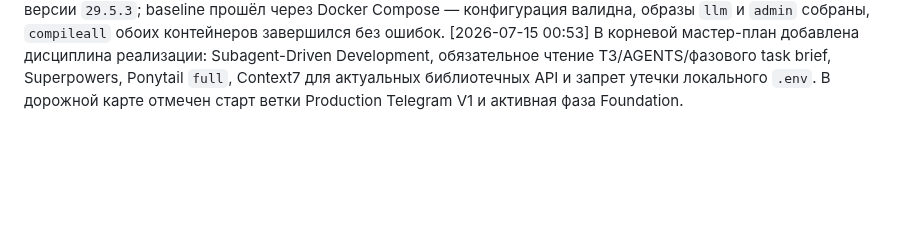
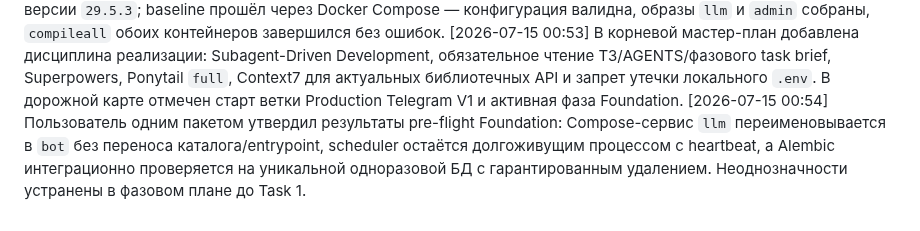
Before and after one commit to vlad495-commits/moroz-i-solntse-bot, a Markdown page: changelog.md, the part around the change. Drawn GitHub-style; blank space fills up the shorter version.

Commit message:
docs: устранены неоднозначности foundation

```diff
--- a/changelog.md
+++ b/changelog.md
@@ -175,3 +175,4 @@
 [2026-07-15 00:51] Создан изолированный worktree `.worktrees/production-telegram-v1` на ветке `codex/production-telegram-v1` от коммита `5a7002d`; локальный `.env` скопирован только в игнорируемый корень worktree без вывода или фиксации секретов.
 [2026-07-15 00:52] Docker Desktop был установлен, но не запущен: контекст `desktop-linux` указывал на отсутствующий pipe. После систематической диагностики Docker Desktop запущен, API поднялся на версии `29.5.3`; baseline прошёл через Docker Compose — конфигурация валидна, образы `llm` и `admin` собраны, `compileall` обоих контейнеров завершился без ошибок.
 [2026-07-15 00:53] В корневой мастер-план добавлена дисциплина реализации: Subagent-Driven Development, обязательное чтение ТЗ/AGENTS/фазового task brief, Superpowers, Ponytail `full`, Context7 для актуальных библиотечных API и запрет утечки локального `.env`. В дорожной карте отмечен старт ветки Production Telegram V1 и активная фаза Foundation.
+[2026-07-15 00:54] Пользователь одним пакетом утвердил результаты pre-flight Foundation: Compose-сервис `llm` переименовывается в `bot` без переноса каталога/entrypoint, scheduler остаётся долгоживущим процессом с heartbeat, а Alembic интеграционно проверяется на уникальной одноразовой БД с гарантированным удалением. Неоднозначности устранены в фазовом плане до Task 1.
```
Also changed, not shown: 1 other file.
